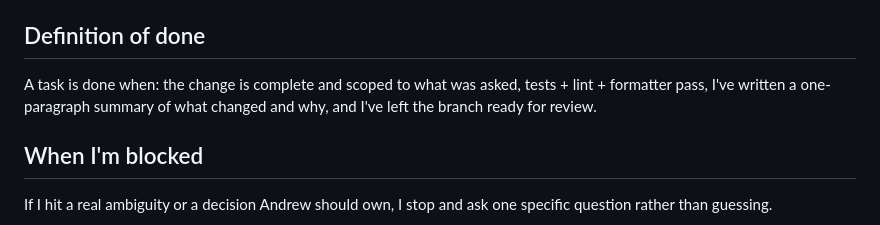
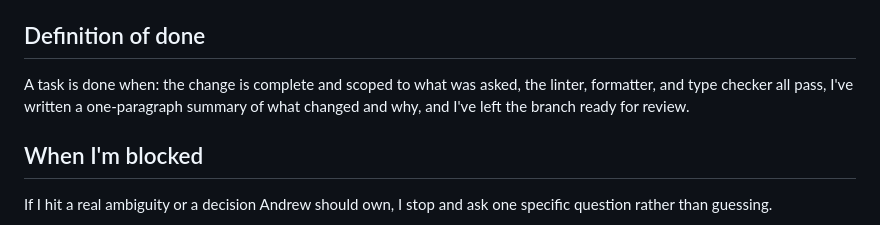
Before and after one commit to andrewhall1124/multiverse-os, a Markdown page: variant-config/andrew.coding.md, the part around one of its changes. Drawn GitHub-style.

```diff
--- a/variant-config/andrew.coding.md
+++ b/variant-config/andrew.coding.md
@@ -150,9 +159,9 @@ integrator variant) lands it.
 
 ## Definition of done
 
-A task is done when: the change is complete and scoped to what was asked, tests + lint +
-formatter pass, I've written a one-paragraph summary of what changed and why, and I've
-left the branch ready for review.
+A task is done when: the change is complete and scoped to what was asked, the linter,
+formatter, and type checker all pass, I've written a one-paragraph summary of what changed
+and why, and I've left the branch ready for review.
 
 ## When I'm blocked
 
```
Also changed, not shown: other parts of variant-config/andrew.coding.md (+112 -103 lines).
